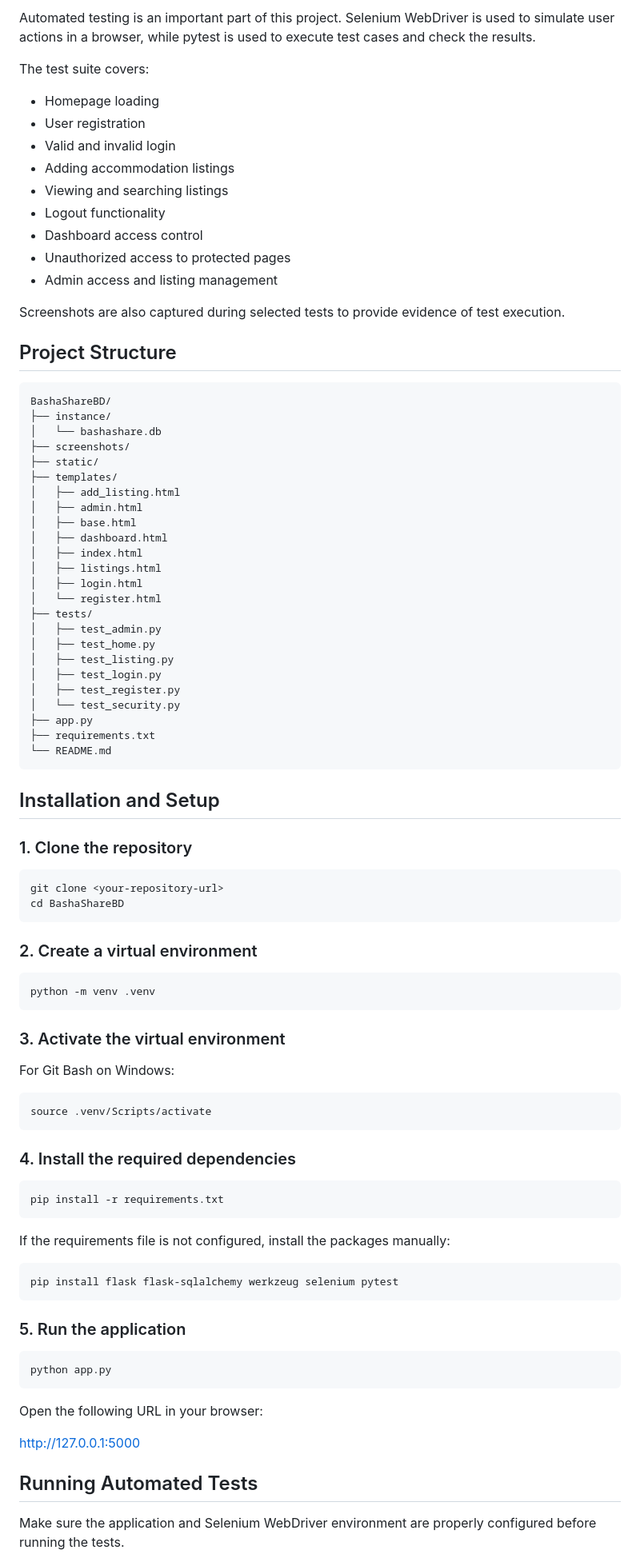
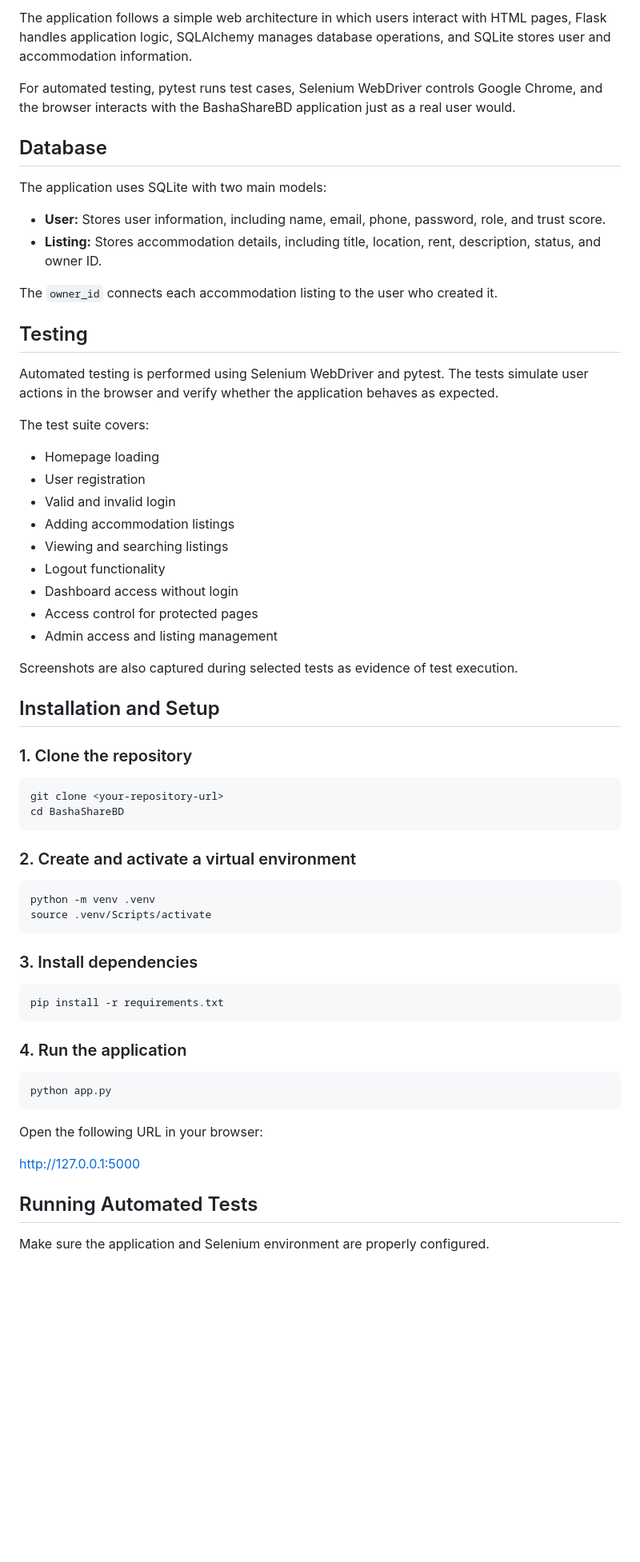
Before and after one commit to tanjina-RIMA/BashaShareBD-2, a Markdown page: README.md, the part around one of its changes. Shown at 80% size. GitHub-like rendering; blank space fills up the shorter version.

````diff
--- a/README.md
+++ b/README.md
@@ -53,5 +57,20 @@ This project was developed as part of an undergraduate Software Quality and Test
 
-Automated testing is an important part of this project. Selenium WebDriver is used to simulate user actions in a browser, while pytest is used to execute test cases and check the results.
+The application follows a simple web architecture in which users interact with HTML pages, Flask handles application logic, SQLAlchemy manages database operations, and SQLite stores user and accommodation information.
+
+For automated testing, pytest runs test cases, Selenium WebDriver controls Google Chrome, and the browser interacts with the BashaShareBD application just as a real user would.
+
+## Database
+
+The application uses SQLite with two main models:
+
+- **User:** Stores user information, including name, email, phone, password, role, and trust score.
+- **Listing:** Stores accommodation details, including title, location, rent, description, status, and owner ID.
+
+The `owner_id` connects each accommodation listing to the user who created it.
+
+## Testing
+
+Automated testing is performed using Selenium WebDriver and pytest. The tests simulate user actions in the browser and verify whether the application behaves as expected.
 
 The test suite covers:
 
@@ -61,40 +80,11 @@ The test suite covers:
 - Adding accommodation listings
 - Viewing and searching listings
 - Logout functionality
-- Dashboard access control
-- Unauthorized access to protected pages
+- Dashboard access without login
+- Access control for protected pages
 - Admin access and listing management
 
-Screenshots are also captured during selected tests to provide evidence of test execution.
-
-## Project Structure
-
-```text
-BashaShareBD/
-├── instance/
-│   └── bashashare.db
-├── screenshots/
-├── static/
-├── templates/
-│   ├── add_listing.html
-│   ├── admin.html
-│   ├── base.html
-│   ├── dashboard.html
-│   ├── index.html
-│   ├── listings.html
-│   ├── login.html
-│   └── register.html
-├── tests/
-│   ├── test_admin.py
-│   ├── test_home.py
-│   ├── test_listing.py
-│   ├── test_login.py
-│   ├── test_register.py
-│   └── test_security.py
-├── app.py
-├── requirements.txt
-└── README.md
-```
+Screenshots are also captured during selected tests as evidence of test execution.
 
 ## Installation and Setup
 
@@ -105,33 +95,20 @@ git clone <your-repository-url>
 cd BashaShareBD
 ```
 
-### 2. Create a virtual environment
+### 2. Create and activate a virtual environment
 
 ```bash
 python -m venv .venv
-```
-
-### 3. Activate the virtual environment
-
-For Git Bash on Windows:
-
-```bash
 source .venv/Scripts/activate
 ```
 
-### 4. Install the required dependencies
+### 3. Install dependencies
 
 ```bash
 pip install -r requirements.txt
 ```
 
-If the requirements file is not configured, install the packages manually:
-
-```bash
-pip install flask flask-sqlalchemy werkzeug selenium pytest
-```
-
-### 5. Run the application
+### 4. Run the application
 
 ```bash
 python app.py
@@ -143,5 +120,5 @@ http://127.0.0.1:5000
 
 ## Running Automated Tests
 
-Make sure the application and Selenium WebDriver environment are properly configured before running the tests.
+Make sure the application and Selenium environment are properly configured.
 
````
Also changed, not shown: other parts of README.md (+27 -48 lines).
